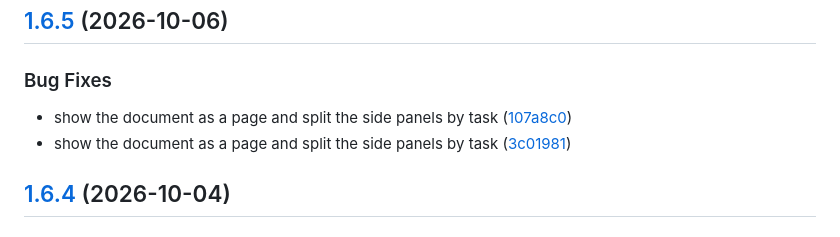
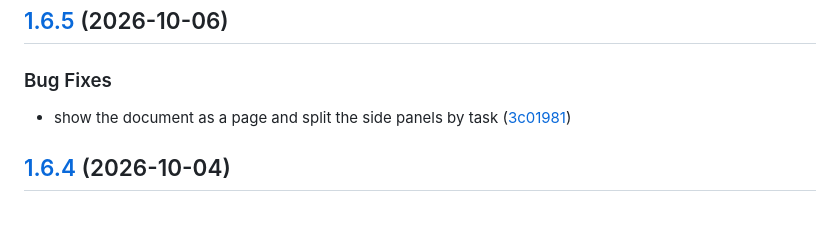
Before and after one commit to rcoenen/LiveMark, a Markdown page: CHANGELOG.md, the part around the change. Rendered like a GitHub page.

Commit message:
chore: list the 1.6.5 fix once in the changelog
Co-Authored-By: Claude Opus 5.5 <noreply@anthropic.com>
Claude-Session: https://claude.ai/code/session_01BaTJVELpu1bw9ZmPSNoqqe

```diff
--- a/CHANGELOG.md
+++ b/CHANGELOG.md
@@ -5,7 +5,6 @@
 
 ### Bug Fixes
 
-* show the document as a page and split the side panels by task ([107a8c0](https://github.com/rcoenen/LiveMark/commit/107a8c05d77a365d1315cf10b5f50af38e688ece))
 * show the document as a page and split the side panels by task ([3c01981](https://github.com/rcoenen/LiveMark/commit/3c019810892715a716aebb0de7535d765a445104))
 
 ## [1.6.4](https://github.com/rcoenen/LiveMark/compare/v1.6.3...v1.6.4) (2026-10-04)
```
